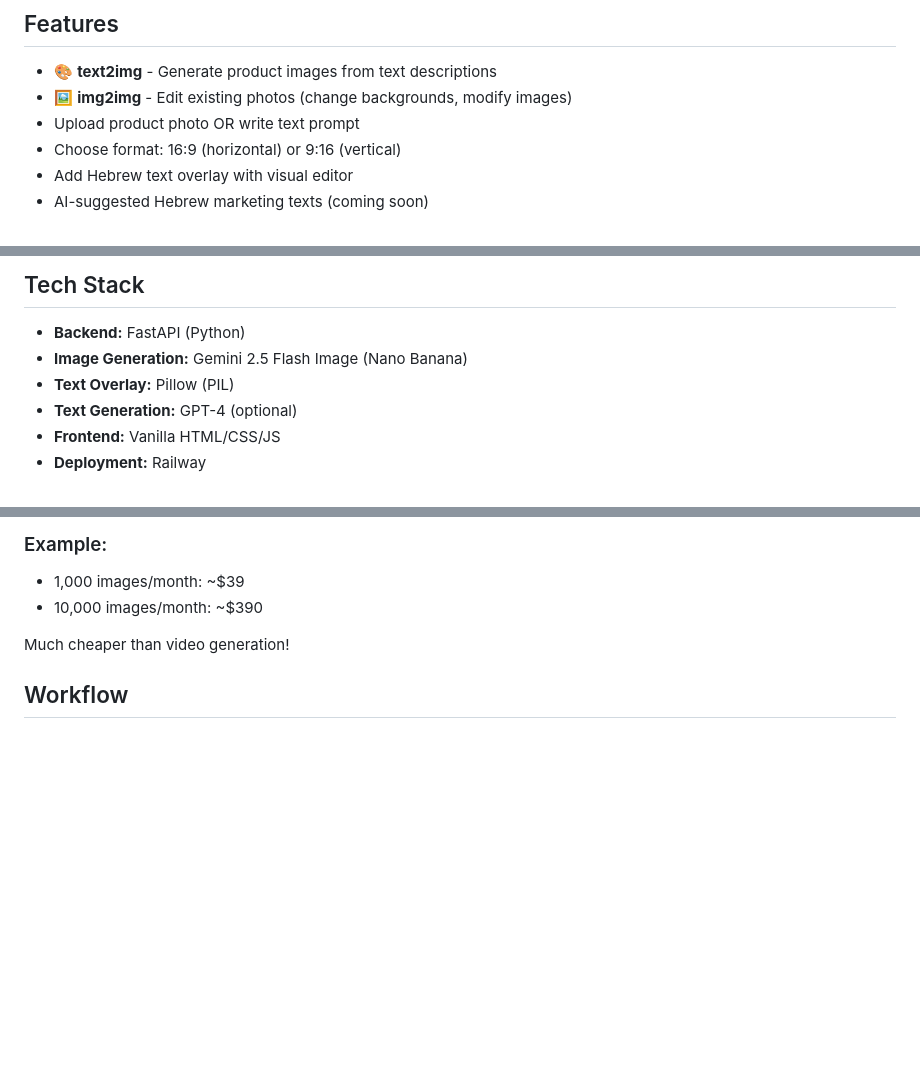
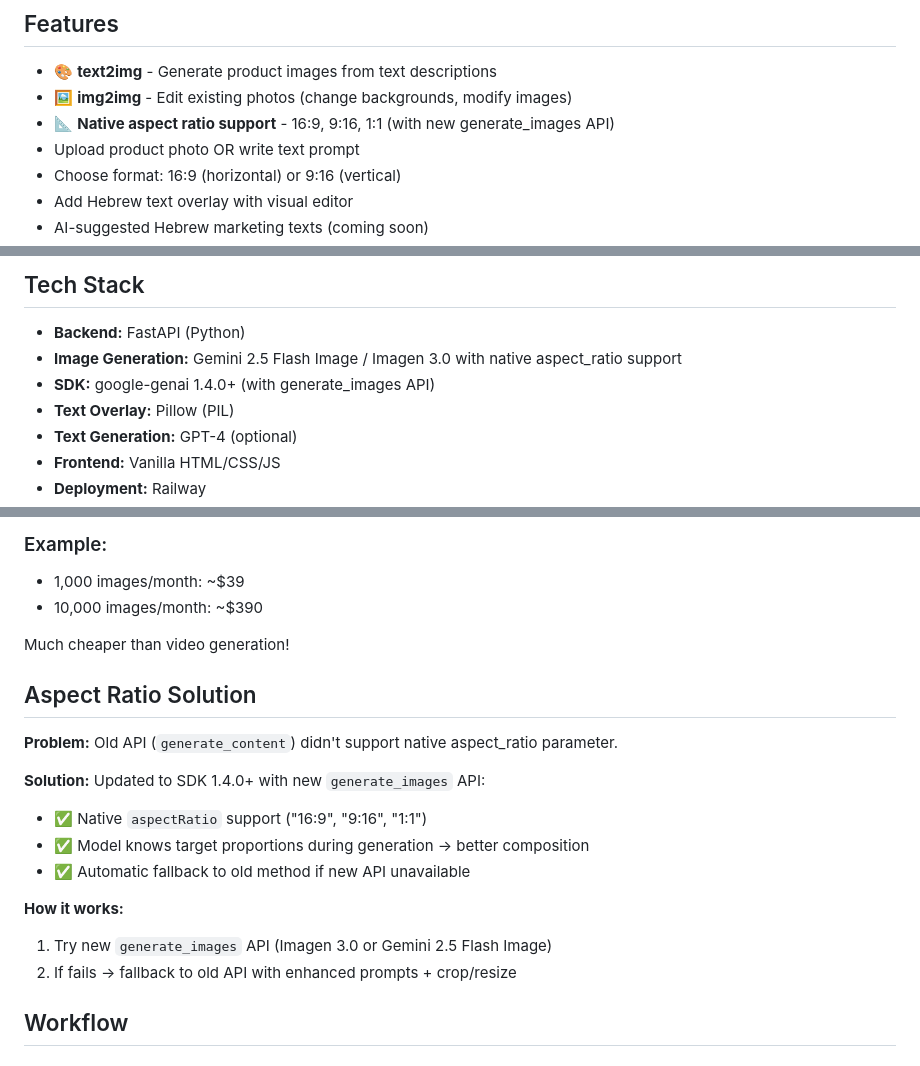
Before and after one commit to danieldand80/HebVoice, a Markdown page: README.md, 3 parts joined by grey strips. Drawn GitHub-style; blank space fills up the shorter version.

Commit message:
Update README with aspect_ratio solution info

```diff
--- a/README.md
+++ b/README.md
@@ -6,6 +6,7 @@ Image generation tool with Hebrew text overlay for Israeli e-commerce market usi
 
 - 🎨 **text2img** - Generate product images from text descriptions
 - 🖼️ **img2img** - Edit existing photos (change backgrounds, modify images)
+- 📐 **Native aspect ratio support** - 16:9, 9:16, 1:1 (with new generate_images API)
 - Upload product photo OR write text prompt
 - Choose format: 16:9 (horizontal) or 9:16 (vertical)
 - Add Hebrew text overlay with visual editor
@@ -64,7 +65,8 @@ Visit: http://localhost:8000
 ## Tech Stack
 
 - **Backend:** FastAPI (Python)
-- **Image Generation:** Gemini 2.5 Flash Image (Nano Banana)
+- **Image Generation:** Gemini 2.5 Flash Image / Imagen 3.0 with native aspect_ratio support
+- **SDK:** google-genai 1.4.0+ (with generate_images API)
 - **Text Overlay:** Pillow (PIL)
 - **Text Generation:** GPT-4 (optional)
 - **Frontend:** Vanilla HTML/CSS/JS
@@ -81,6 +83,19 @@ Visit: http://localhost:8000
 - 10,000 images/month: ~$390
 
 Much cheaper than video generation!
+
+## Aspect Ratio Solution
+
+**Problem:** Old API (`generate_content`) didn't support native aspect_ratio parameter.
+
+**Solution:** Updated to SDK 1.4.0+ with new `generate_images` API:
+- ✅ Native `aspectRatio` support ("16:9", "9:16", "1:1")
+- ✅ Model knows target proportions during generation → better composition
+- ✅ Automatic fallback to old method if new API unavailable
+
+**How it works:**
+1. Try new `generate_images` API (Imagen 3.0 or Gemini 2.5 Flash Image)
+2. If fails → fallback to old API with enhanced prompts + crop/resize
 
 ## Workflow
 
```
